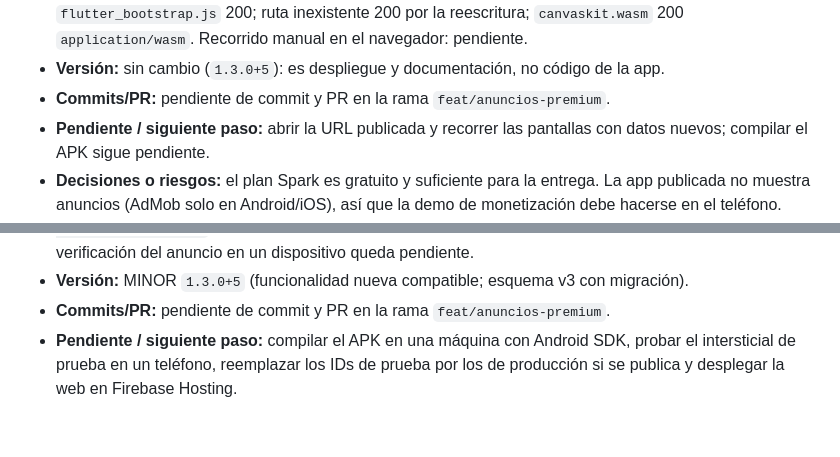
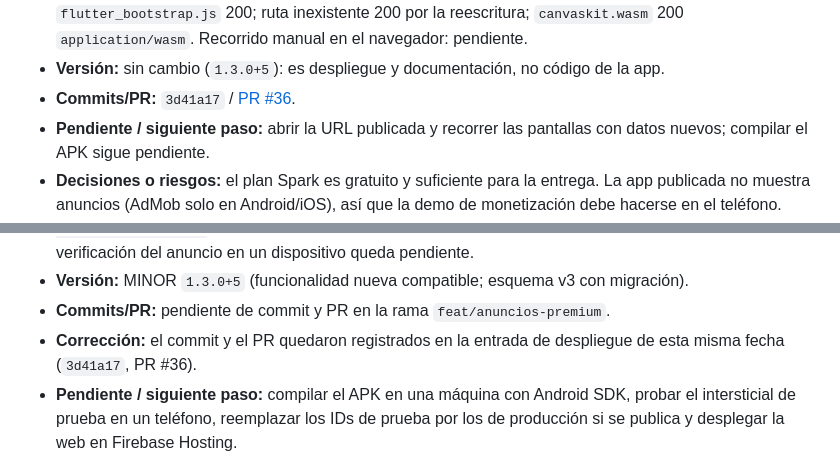
Before and after one commit to jjemd101191/pdm2026e-equipo-05-unitasks, a Markdown page: docs/bitacora-ia.md, 2 parts joined by grey strips. Rendered like a GitHub page; blank space fills up the shorter version.

Commit message:
docs(bitacora): registrar el commit y el PR del despliegue web
Qué se hizo:
- La entrada del despliegue apunta al commit `3d41a17` y al PR #36.
- La entrada de anuncios conserva su texto y añade una línea de corrección con la misma referencia.

Verificación:
- Revisión del enlace del PR en GitHub.

Co-Authored-By: Claude Code <noreply@anthropic.com>

```diff
--- a/docs/bitacora-ia.md
+++ b/docs/bitacora-ia.md
@@ -31,7 +31,7 @@ qué especificaste, qué revisaste y qué rechazaste.
   - `firebase projects:list` sigue devolviendo «No projects found» aunque el proyecto existe y el despliegue funciona. Se documenta como fallo de ese comando, no como ausencia del proyecto.
 - **Verificación:** `curl` contra la URL publicada → `/` 200; `drift_worker.js` 200 `text/javascript`; `flutter_bootstrap.js` 200; ruta inexistente 200 por la reescritura; `canvaskit.wasm` 200 `application/wasm`. Recorrido manual en el navegador: pendiente.
 - **Versión:** sin cambio (`1.3.0+5`): es despliegue y documentación, no código de la app.
-- **Commits/PR:** pendiente de commit y PR en la rama `feat/anuncios-premium`.
+- **Commits/PR:** `3d41a17` / [PR #36](https://github.com/jjemd101191/pdm2026e-equipo-05-unitasks/pull/36).
 - **Pendiente / siguiente paso:** abrir la URL publicada y recorrer las pantallas con datos nuevos; compilar el APK sigue pendiente.
 - **Decisiones o riesgos:** el plan Spark es gratuito y suficiente para la entrega. La app publicada no muestra anuncios (AdMob solo en Android/iOS), así que la demo de monetización debe hacerse en el teléfono.
 
@@ -55,6 +55,7 @@ qué especificaste, qué revisaste y qué rechazaste.
 - **Verificación:** `flutter analyze` → 0 observaciones; `flutter test` → 92 pruebas aprobadas; `flutter build web --release` → correcto. El APK no se compiló en esta máquina: no hay Android SDK. La verificación del anuncio en un dispositivo queda pendiente.
 - **Versión:** MINOR `1.3.0+5` (funcionalidad nueva compatible; esquema v3 con migración).
 - **Commits/PR:** pendiente de commit y PR en la rama `feat/anuncios-premium`.
+- **Corrección:** el commit y el PR quedaron registrados en la entrada de despliegue de esta misma fecha (`3d41a17`, PR #36).
 - **Pendiente / siguiente paso:** compilar el APK en una máquina con Android SDK, probar el intersticial de prueba en un teléfono, reemplazar los IDs de prueba por los de producción si se publica y desplegar la web en Firebase Hosting.
 - **Decisiones o riesgos:** AdMob necesita Internet; el resto de la app sigue funcionando sin conexión. Un intersticial cada 90 s evita interrumpir de más, pero no se midió en dispositivo. La web no muestra anuncios, así que la demostración de monetización debe hacerse en Android.
 
```
